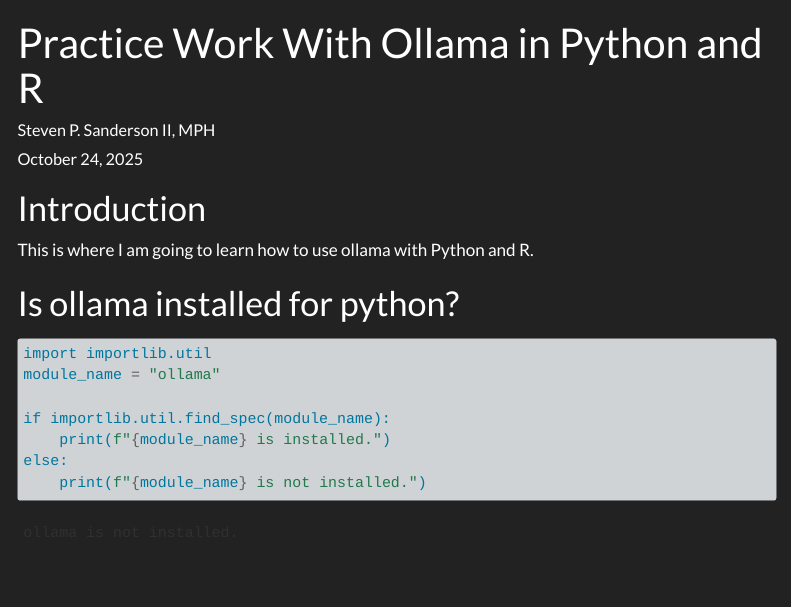
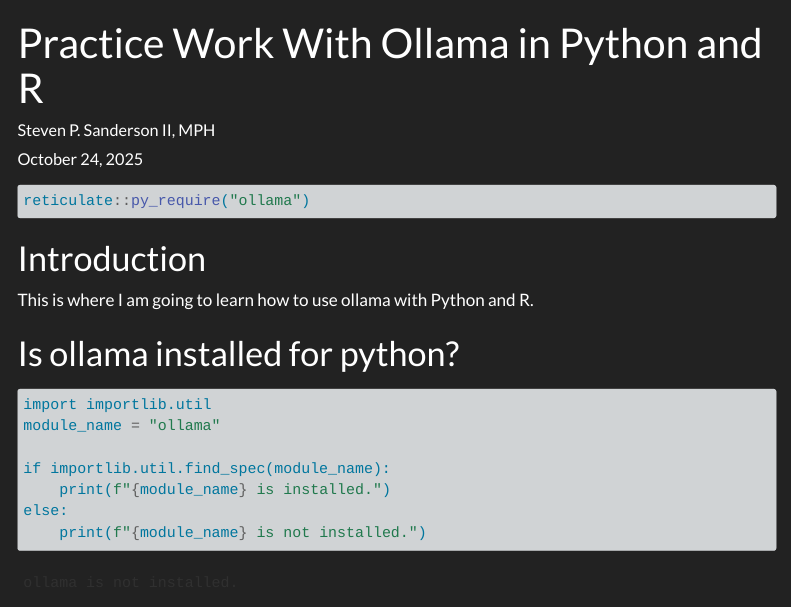
Before and after one commit to spsanderson/ollama_practice, a Quarto document (index.qmd): the page in a window 1100 px wide, from its top. Rendered offline with R 4.5, knitr and Pandoc in place of Quarto, with nearby package versions; some code elsewhere in the file could not run offline; menus at the side of the page are left out; long lines of code are wrapped.

Commit message:
Add reticulate check for ollama and update modelfile base
Added a code chunk to ensure the 'ollama' Python package is available via reticulate. Updated the modelfile base image from 'deepseek-v3.1:671b-cloud' to 'gpt-oss:20b-cloud' for improved model compatibility.

````diff
--- a/index.qmd
+++ b/index.qmd
@@ -8,6 +8,9 @@
 toc_depth: 2
 ---
 
+```{r}
+reticulate::py_require("ollama")
+```
 # Introduction
 
 This is where I am going to learn how to use ollama with Python and R.
````
Also changed, not shown: index.qmd (2 more changed lines).
